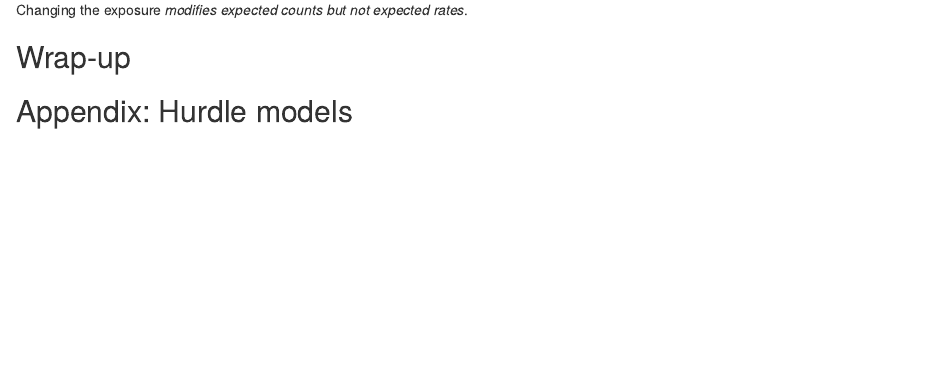
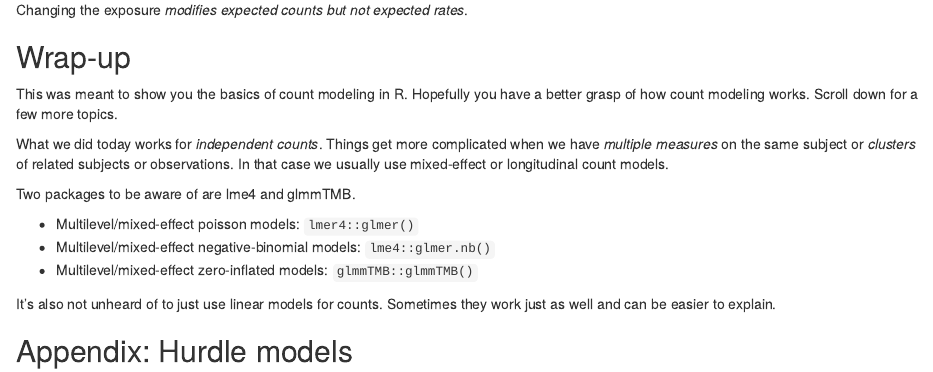
Before and after one commit to clayford/CountModels, an R Markdown document (count_models_in_r.Rmd): the page in a window 1100 px wide, from 1710 px down. Rendered offline with R 4.5, knitr and Pandoc, with nearby package versions; some code elsewhere in the file could not run offline; common packages that the code uses without loading them are loaded.

Commit message:
add wrap up

```diff
--- a/count_models_in_r.Rmd
+++ b/count_models_in_r.Rmd
@@ -1181,8 +1181,17 @@ Changing the exposure _modifies expected counts but not expected rates_.
 
 ## Wrap-up
 
+This was meant to show you the basics of count modeling in R. Hopefully you have a better grasp of how count modeling works. Scroll down for a few more topics.
 
+What we did today works for _independent counts_. Things get more complicated when we have _multiple measures_ on the same subject or _clusters_ of related subjects or observations. In that case we usually use mixed-effect or longitudinal count models.
 
+Two packages to be aware of are lme4 and glmmTMB.
+
+- Multilevel/mixed-effect poisson models: `lmer4::glmer()`
+- Multilevel/mixed-effect negative-binomial models: `lme4::glmer.nb()`
+- Multilevel/mixed-effect zero-inflated models: `glmmTMB::glmmTMB()`
+
+It's also not unheard of to just use linear models for counts. Sometimes they work just as well and can be easier to explain.
 
 ## Appendix: Hurdle models
 
```
